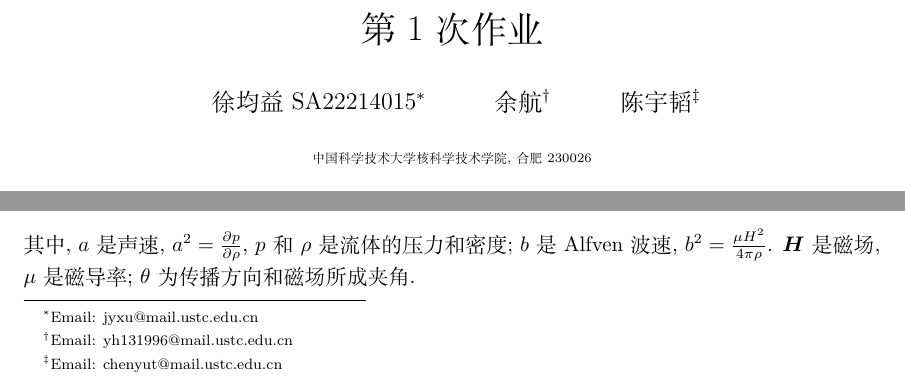
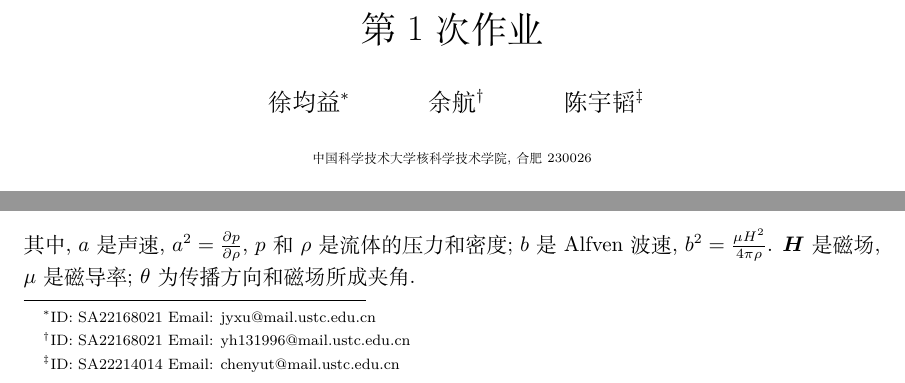
Before and after one commit to MHD-group/mhd_assign1, a LaTeX paper (main.tex): two parts of page 1 of 6, joined at a grey line, cut so that both start at the same text. Compiled offline with XeLaTeX.

Commit message:
update 学号

```diff
--- a/main.tex
+++ b/main.tex
@@ -38,11 +38,11 @@
 \title{第1次作业}
 
 
-\author{徐均益SA22214015\footnote{Email: jyxu@mail.ustc.edu.cn}
+\author{徐均益\footnote{ID: SA22168021 Email: jyxu@mail.ustc.edu.cn}
   \and
-  余航\footnote{Email: yh131996@mail.ustc.edu.cn}
+  余航\footnote{ID: SA22168021 Email: yh131996@mail.ustc.edu.cn}
   \and
-  陈宇韬\footnote{Email: chenyut@mail.ustc.edu.cn}
+  陈宇韬\footnote{ID: SA22214014 Email: chenyut@mail.ustc.edu.cn}
 }
 
 \date{%
```
